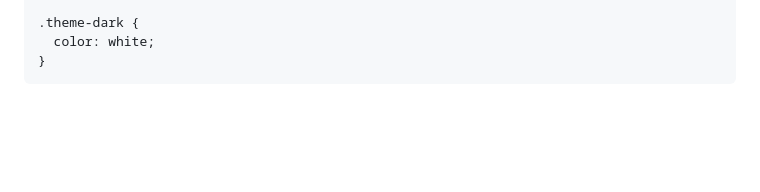
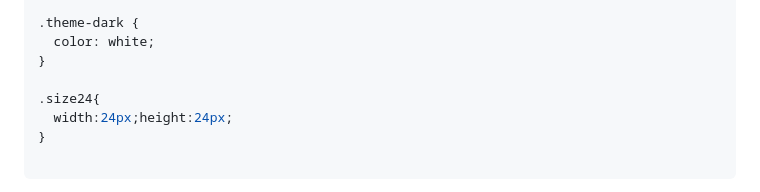
Before and after one commit to opbarnes/filetype-mask-icons, a Markdown page: README.md, the part around one of its changes. Rendered like a GitHub page; blank space fills up the shorter version.

Commit message:
Addition README improvements.

````diff
--- a/README.md
+++ b/README.md
@@ -194,5 +194,10 @@ Example:
 .theme-dark {
   color: white;
 }
+
+.size24{
+  width:24px;height:24px;
+}
+
 ```
 
````
Also changed, not shown: other parts of README.md (+11 -13 lines).
